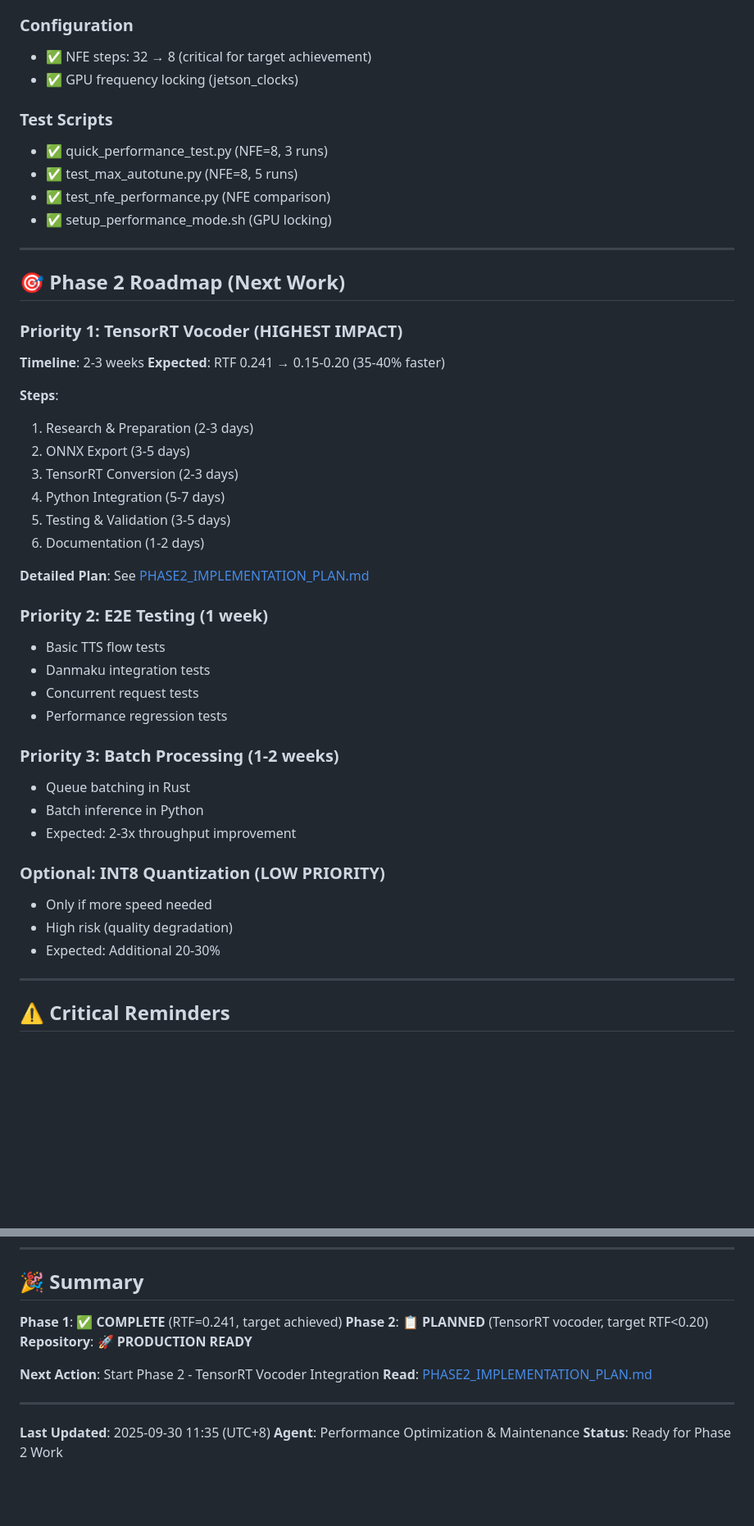
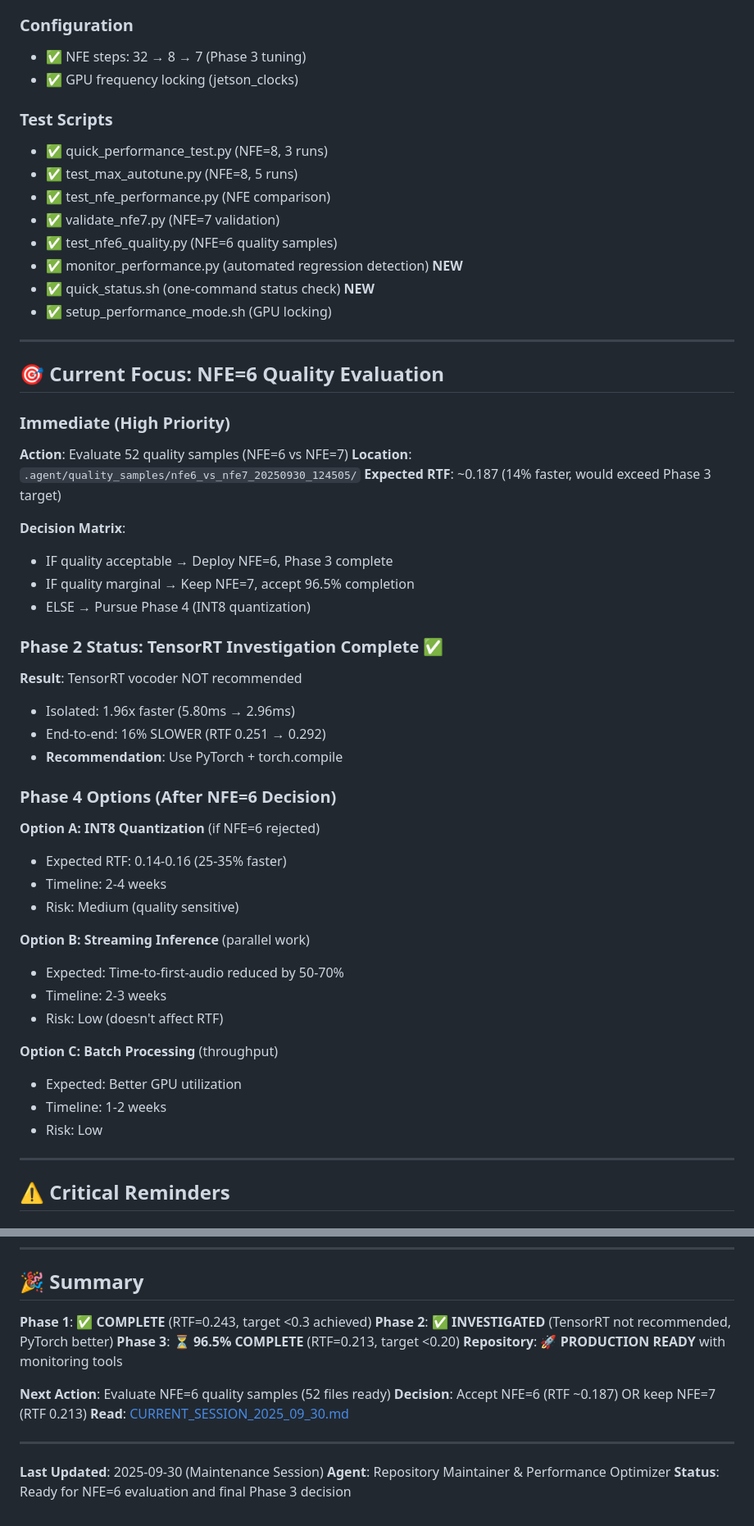
Before and after one commit to 2WalterW/ishowtts, a Markdown page: .agent/README.md, 2 parts joined by grey strips. Shown at 82% size. GitHub-like rendering; blank space fills up the shorter version.

```diff
--- a/.agent/README.md
+++ b/.agent/README.md
@@ -107,48 +113,55 @@ dpkg -l | grep tensorrt
 - ✅ Configurable NFE steps
 
 ### Configuration
-- ✅ NFE steps: 32 → 8 (critical for target achievement)
+- ✅ NFE steps: 32 → 8 → 7 (Phase 3 tuning)
 - ✅ GPU frequency locking (jetson_clocks)
 
 ### Test Scripts
 - ✅ quick_performance_test.py (NFE=8, 3 runs)
 - ✅ test_max_autotune.py (NFE=8, 5 runs)
 - ✅ test_nfe_performance.py (NFE comparison)
+- ✅ validate_nfe7.py (NFE=7 validation)
+- ✅ test_nfe6_quality.py (NFE=6 quality samples)
+- ✅ monitor_performance.py (automated regression detection) **NEW**
+- ✅ quick_status.sh (one-command status check) **NEW**
 - ✅ setup_performance_mode.sh (GPU locking)
 
 ---
 
-## 🎯 Phase 2 Roadmap (Next Work)
+## 🎯 Current Focus: NFE=6 Quality Evaluation
 
-### Priority 1: TensorRT Vocoder (HIGHEST IMPACT)
-**Timeline**: 2-3 weeks
-**Expected**: RTF 0.241 → 0.15-0.20 (35-40% faster)
+### Immediate (High Priority)
+**Action**: Evaluate 52 quality samples (NFE=6 vs NFE=7)
+**Location**: `.agent/quality_samples/nfe6_vs_nfe7_20250930_124505/`
+**Expected RTF**: ~0.187 (14% faster, would exceed Phase 3 target)
 
-**Steps**:
-1. Research & Preparation (2-3 days)
-2. ONNX Export (3-5 days)
-3. TensorRT Conversion (2-3 days)
-4. Python Integration (5-7 days)
-5. Testing & Validation (3-5 days)
-6. Documentation (1-2 days)
+**Decision Matrix**:
+- IF quality acceptable → Deploy NFE=6, Phase 3 complete
+- IF quality marginal → Keep NFE=7, accept 96.5% completion
+- ELSE → Pursue Phase 4 (INT8 quantization)
 
-**Detailed Plan**: See [PHASE2_IMPLEMENTATION_PLAN.md](PHASE2_IMPLEMENTATION_PLAN.md)
+### Phase 2 Status: TensorRT Investigation Complete ✅
+**Result**: TensorRT vocoder NOT recommended
+- Isolated: 1.96x faster (5.80ms → 2.96ms)
+- End-to-end: 16% SLOWER (RTF 0.251 → 0.292)
+- **Recommendation**: Use PyTorch + torch.compile
 
-### Priority 2: E2E Testing (1 week)
-- Basic TTS flow tests
-- Danmaku integration tests
-- Concurrent request tests
-- Performance regression tests
+### Phase 4 Options (After NFE=6 Decision)
 
-### Priority 3: Batch Processing (1-2 weeks)
-- Queue batching in Rust
-- Batch inference in Python
-- Expected: 2-3x throughput improvement
+**Option A: INT8 Quantization** (if NFE=6 rejected)
+- Expected RTF: 0.14-0.16 (25-35% faster)
+- Timeline: 2-4 weeks
+- Risk: Medium (quality sensitive)
 
-### Optional: INT8 Quantization (LOW PRIORITY)
-- Only if more speed needed
-- High risk (quality degradation)
-- Expected: Additional 20-30%
+**Option B: Streaming Inference** (parallel work)
+- Expected: Time-to-first-audio reduced by 50-70%
+- Timeline: 2-3 weeks
+- Risk: Low (doesn't affect RTF)
+
+**Option C: Batch Processing** (throughput)
+- Expected: Better GPU utilization
+- Timeline: 1-2 weeks
+- Risk: Low
 
 ---
 
@@ -280,15 +313,17 @@ cp .agent/backups/optimized_python_files/*.optimized third_party/F5-TTS/src/f5_t
 
 ## 🎉 Summary
 
-**Phase 1**: ✅ **COMPLETE** (RTF=0.241, target achieved)
-**Phase 2**: 📋 **PLANNED** (TensorRT vocoder, target RTF<0.20)
-**Repository**: 🚀 **PRODUCTION READY**
+**Phase 1**: ✅ **COMPLETE** (RTF=0.243, target <0.3 achieved)
+**Phase 2**: ✅ **INVESTIGATED** (TensorRT not recommended, PyTorch better)
+**Phase 3**: ⏳ **96.5% COMPLETE** (RTF=0.213, target <0.20)
+**Repository**: 🚀 **PRODUCTION READY** with monitoring tools
 
-**Next Action**: Start Phase 2 - TensorRT Vocoder Integration
-**Read**: [PHASE2_IMPLEMENTATION_PLAN.md](PHASE2_IMPLEMENTATION_PLAN.md)
+**Next Action**: Evaluate NFE=6 quality samples (52 files ready)
+**Decision**: Accept NFE=6 (RTF ~0.187) OR keep NFE=7 (RTF 0.213)
+**Read**: [CURRENT_SESSION_2025_09_30.md](CURRENT_SESSION_2025_09_30.md)
 
 ---
 
-**Last Updated**: 2025-09-30 11:35 (UTC+8)
-**Agent**: Performance Optimization & Maintenance
-**Status**: Ready for Phase 2 Work
+**Last Updated**: 2025-09-30 (Maintenance Session)
+**Agent**: Repository Maintainer & Performance Optimizer
+**Status**: Ready for NFE=6 evaluation and final Phase 3 decision
```
Also changed, not shown: other parts of .agent/README.md (+61 -35 lines).
